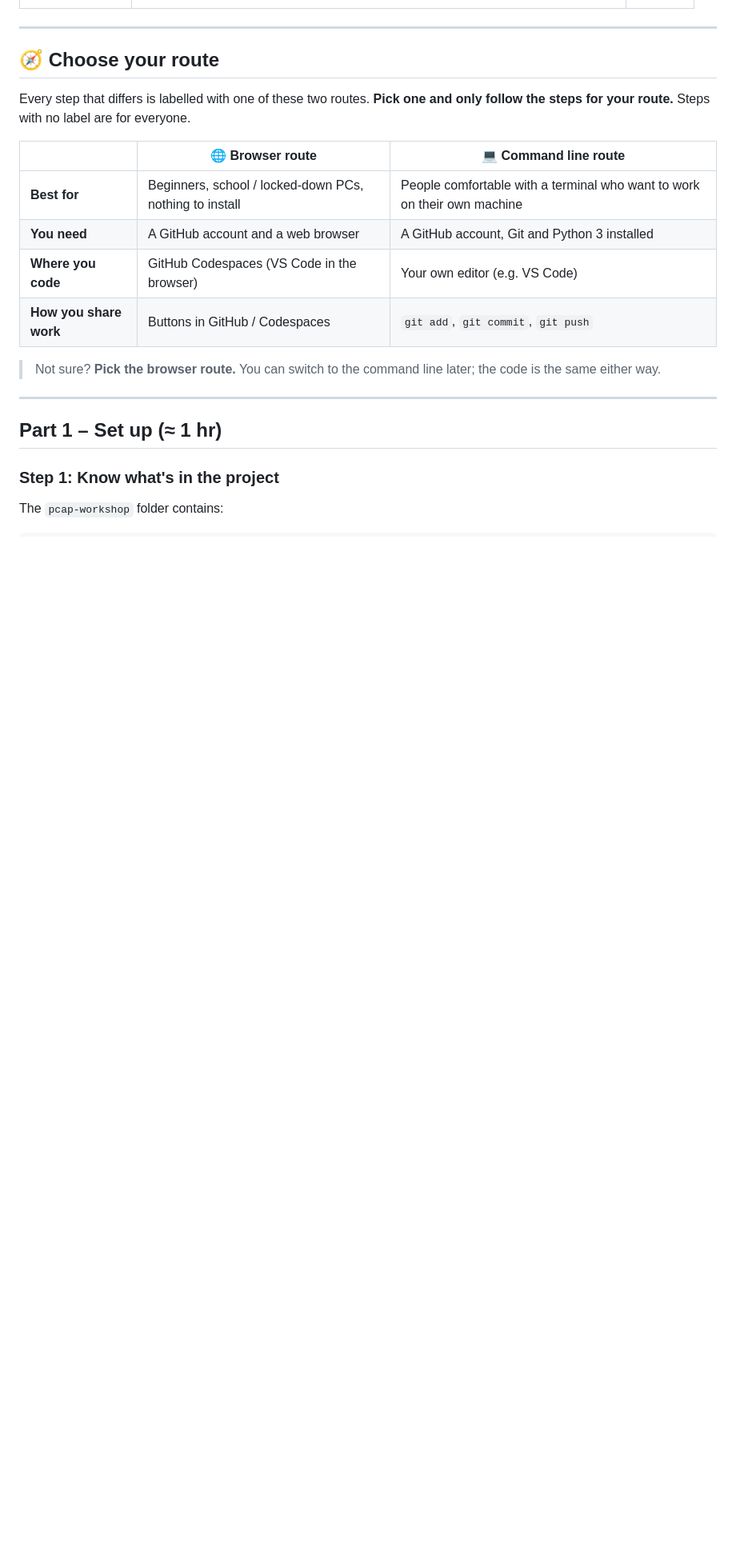
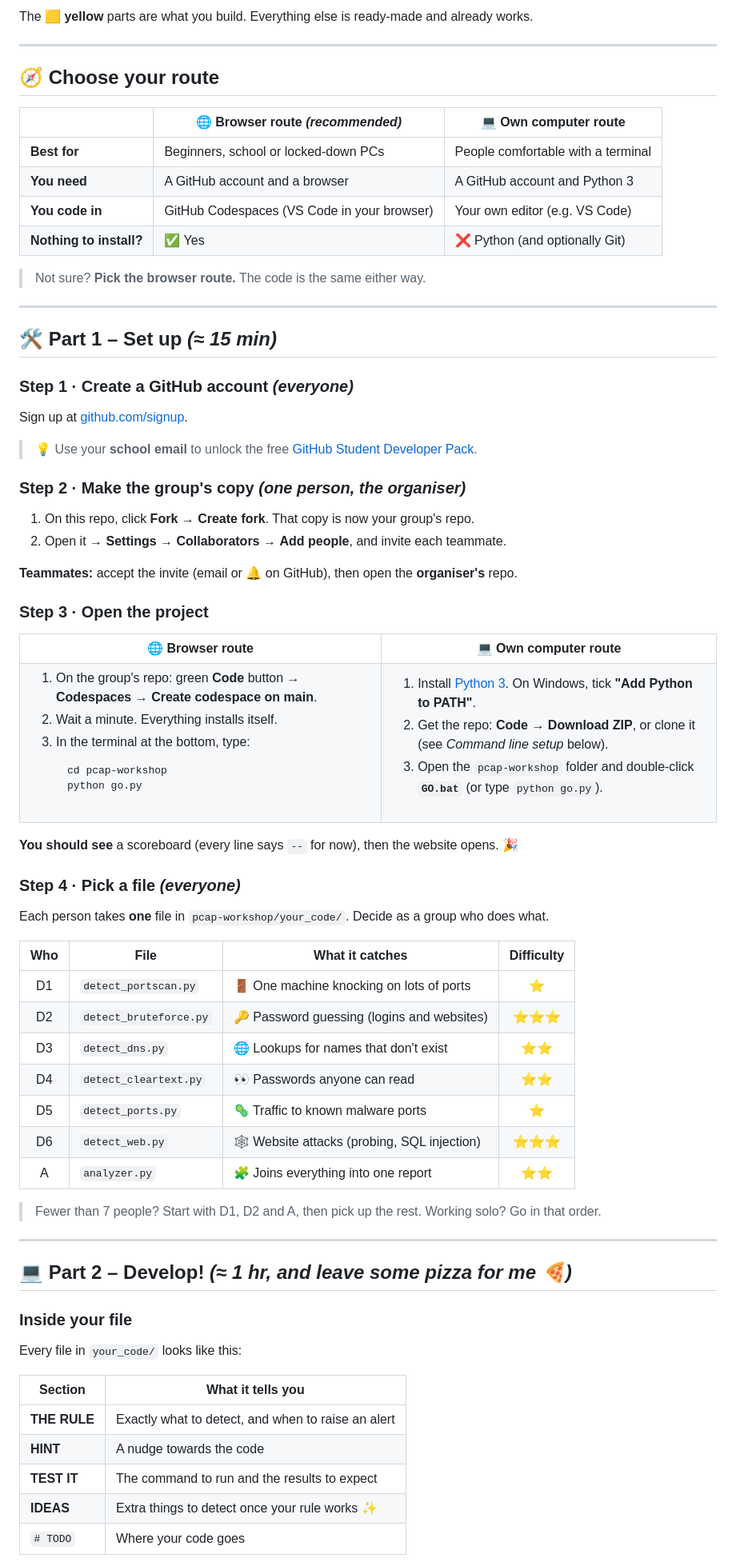
Before and after one commit to DEEFIBAO/Workshop-3---PCAP-file-analysis, a Markdown page: README.md, the part around one of its changes. Shown at 80% size. Drawn GitHub-style; blank space fills up the shorter version.

````diff
--- a/README.md
+++ b/README.md
@@ -19,23 +52,88 @@ Using the tool you build today, you'll dig through the network traffic to find o
+The 🟨 **yellow** parts are what you build. Everything else is ready-made and already works.
 
 ---
 
 ## 🧭 Choose your route
 
-Every step that differs is labelled with one of these two routes. **Pick one and only follow the steps for your route.** Steps with no label are for everyone.
+| | 🌐 **Browser route** *(recommended)* | 💻 **Own computer route** |
+|---|---|---|
+| **Best for** | Beginners, school or locked-down PCs | People comfortable with a terminal |
+| **You need** | A GitHub account and a browser | A GitHub account and Python 3 |
+| **You code in** | GitHub Codespaces (VS Code in your browser) | Your own editor (e.g. VS Code) |
+| **Nothing to install?** | ✅ Yes | ❌ Python (and optionally Git) |
 
-| | 🌐 **Browser route** | 💻 **Command line route** |
-|---|---|---|
-| **Best for** | Beginners, school / locked-down PCs, nothing to install | People comfortable with a terminal who want to work on their own machine |
-| **You need** | A GitHub account and a web browser | A GitHub account, Git and Python 3 installed |
-| **Where you code** | GitHub Codespaces (VS Code in the browser) | Your own editor (e.g. VS Code) |
-| **How you share work** | Buttons in GitHub / Codespaces | `git add`, `git commit`, `git push` |
-
-> Not sure? **Pick the browser route.** You can switch to the command line later; the code is the same either way.
+> Not sure? **Pick the browser route.** The code is the same either way.
 
 ---
 
-## Part 1 – Set up (≈ 1 hr)
+## 🛠️ Part 1 – Set up *(≈ 15 min)*
 
-### Step 1: Know what's in the project
+### Step 1 · Create a GitHub account *(everyone)*
 
-The `pcap-workshop` folder contains:
+Sign up at [github.com/signup](https://github.com/signup).
+> 💡 Use your **school email** to unlock the free [GitHub Student Developer Pack](https://education.github.com/pack).
+
+### Step 2 · Make the group's copy *(one person, the organiser)*
+
+1. On this repo, click **Fork** → **Create fork**. That copy is now your group's repo.
+2. Open it → **Settings** → **Collaborators** → **Add people**, and invite each teammate.
+
+**Teammates:** accept the invite (email or 🔔 on GitHub), then open the **organiser's** repo.
+
+### Step 3 · Open the project
+
+<table>
+<tr><th>🌐 Browser route</th><th>💻 Own computer route</th></tr>
+<tr valign="top"><td>
+
+1. On the group's repo: green **Code** button → **Codespaces** → **Create codespace on main**.
+2. Wait a minute. Everything installs itself.
+3. In the terminal at the bottom, type:
+   ```bash
+   cd pcap-workshop
+   python go.py
+   ```
+
+</td><td>
+
+1. Install [Python 3](https://www.python.org/downloads/). On Windows, tick **"Add Python to PATH"**.
+2. Get the repo: **Code** → **Download ZIP**, or clone it (see *Command line setup* below).
+3. Open the `pcap-workshop` folder and double-click **`GO.bat`** (or type `python go.py`).
+
+</td></tr>
+</table>
+
+**You should see** a scoreboard (every line says `--` for now), then the website opens. 🎉
+
+### Step 4 · Pick a file *(everyone)*
+
+Each person takes **one** file in `pcap-workshop/your_code/`. Decide as a group who does what.
+
+| Who | File | What it catches | Difficulty |
+|:-:|---|---|:-:|
+| D1 | `detect_portscan.py` | 🚪 One machine knocking on lots of ports | ⭐ |
+| D2 | `detect_bruteforce.py` | 🔑 Password guessing (logins and websites) | ⭐⭐⭐ |
+| D3 | `detect_dns.py` | 🌐 Lookups for names that don't exist | ⭐⭐ |
+| D4 | `detect_cleartext.py` | 👀 Passwords anyone can read | ⭐⭐ |
+| D5 | `detect_ports.py` | 🦠 Traffic to known malware ports | ⭐ |
+| D6 | `detect_web.py` | 🕸️ Website attacks (probing, SQL injection) | ⭐⭐⭐ |
+| A | `analyzer.py` | 🧩 Joins everything into one report | ⭐⭐ |
+
+> Fewer than 7 people? Start with D1, D2 and A, then pick up the rest. Working solo? Go in that order.
+
+---
+
+## 💻 Part 2 – Develop! *(≈ 1 hr, and leave some pizza for me 🍕)*
+
+### Inside your file
+
+Every file in `your_code/` looks like this:
+
+| Section | What it tells you |
+|---|---|
+| **THE RULE** | Exactly what to detect, and when to raise an alert |
+| **HINT** | A nudge towards the code |
+| **TEST IT** | The command to run and the results to expect |
+| **IDEAS** | Extra things to detect once your rule works ✨ |
+| `# TODO` | Where your code goes |
+
````
Also changed, not shown: other parts of README.md (+210 -231 lines).
